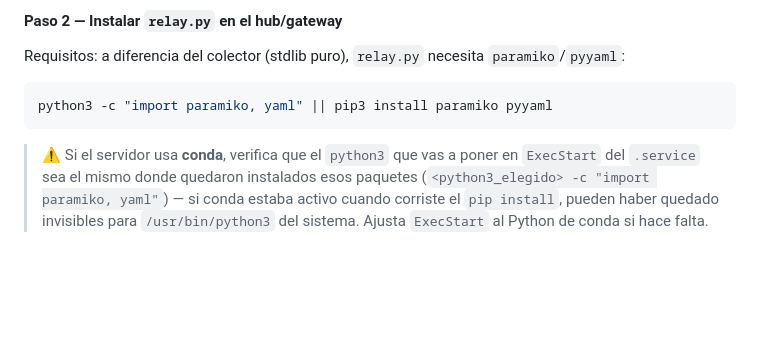
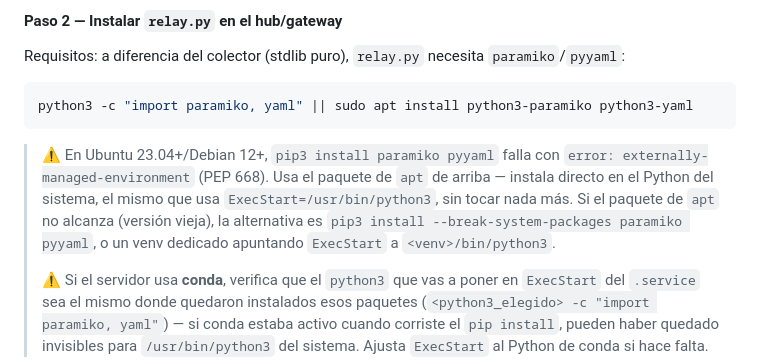
Before and after one commit to imedina27/monit_servers, a Markdown page: README.md, the part around the change. Rendered like a GitHub page; blank space fills up the shorter version.

Commit message:
docs: solucion al error externally-managed-environment (PEP 668) al instalar paramiko/pyyaml
En Ubuntu 23.04+/Debian 12+ pip3 install falla con ese error; se documenta usar
python3-paramiko/python3-yaml via apt como alternativa recomendada.

Co-Authored-By: Claude Sonnet 5 <noreply@anthropic.com>

````diff
--- a/README.md
+++ b/README.md
@@ -136,9 +136,11 @@ Igual que "Colector Ubuntu" arriba (pasos 1-4), en cada servidor compañero del
 Requisitos: a diferencia del colector (stdlib puro), `relay.py` necesita `paramiko`/`pyyaml`:
 
 ```bash
-python3 -c "import paramiko, yaml" || pip3 install paramiko pyyaml
+python3 -c "import paramiko, yaml" || sudo apt install python3-paramiko python3-yaml
 ```
 
+> ⚠️ En Ubuntu 23.04+/Debian 12+, `pip3 install paramiko pyyaml` falla con `error: externally-managed-environment` (PEP 668). Usa el paquete de `apt` de arriba — instala directo en el Python del sistema, el mismo que usa `ExecStart=/usr/bin/python3`, sin tocar nada más. Si el paquete de `apt` no alcanza (versión vieja), la alternativa es `pip3 install --break-system-packages paramiko pyyaml`, o un venv dedicado apuntando `ExecStart` a `<venv>/bin/python3`.
+>
 > ⚠️ Si el servidor usa **conda**, verifica que el `python3` que vas a poner en `ExecStart` del `.service` sea el mismo donde quedaron instalados esos paquetes (`<python3_elegido> -c "import paramiko, yaml"`) — si conda estaba activo cuando corriste el `pip install`, pueden haber quedado invisibles para `/usr/bin/python3` del sistema. Ajusta `ExecStart` al Python de conda si hace falta.
 
 Copia la carpeta [`relay/`](relay/) (`relay.py`, `config.ini`, `monit_servers_v2_relay.service`) al hub, por ejemplo a `/home/quantum/monit_servers_v2/relay/`.
````
